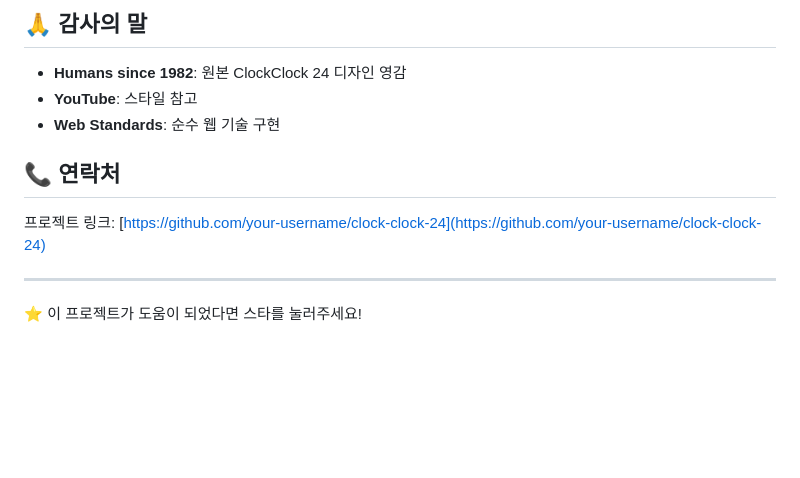
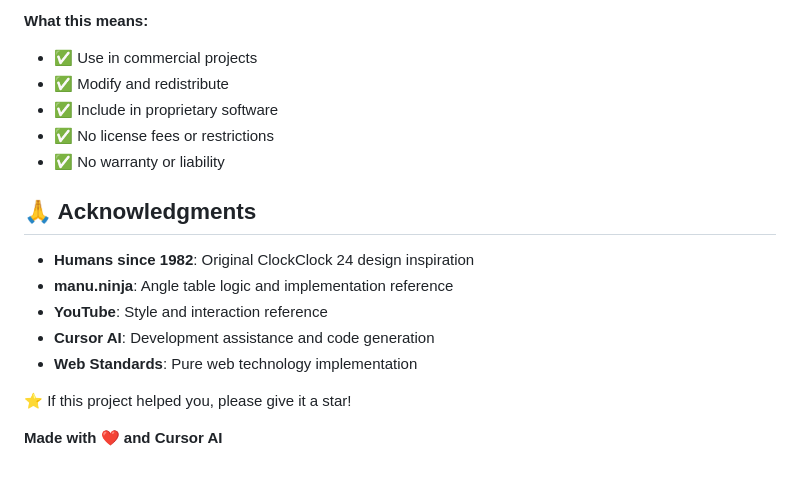
Before and after one commit to J-Yoon/kinetic-clock-humans-since-1982, a Markdown page: README.md, the part around the change printed below. Drawn GitHub-style; blank space fills up the shorter version.

```diff
--- a/README.md
+++ b/README.md
@@ -143,14 +157,20 @@ clock-clock-24/
 
-## 🙏 감사의 말
+**What this means:**
+- ✅ Use in commercial projects
+- ✅ Modify and redistribute
+- ✅ Include in proprietary software
+- ✅ No license fees or restrictions
+- ✅ No warranty or liability
 
-- **Humans since 1982**: 원본 ClockClock 24 디자인 영감
-- **YouTube**: 스타일 참고
-- **Web Standards**: 순수 웹 기술 구현
+## 🙏 Acknowledgments
 
-## 📞 연락처
+- **Humans since 1982**: Original ClockClock 24 design inspiration
+- **manu.ninja**: Angle table logic and implementation reference
+- **YouTube**: Style and interaction reference
+- **Cursor AI**: Development assistance and code generation
+- **Web Standards**: Pure web technology implementation
 
-프로젝트 링크: [https://github.com/your-username/clock-clock-24](https://github.com/your-username/clock-clock-24)
 
----
+⭐ If this project helped you, please give it a star!
 
-⭐ 이 프로젝트가 도움이 되었다면 스타를 눌러주세요!
+**Made with ❤️ and Cursor AI**
```
Also changed, not shown: other parts of README.md (+86 -72 lines).
